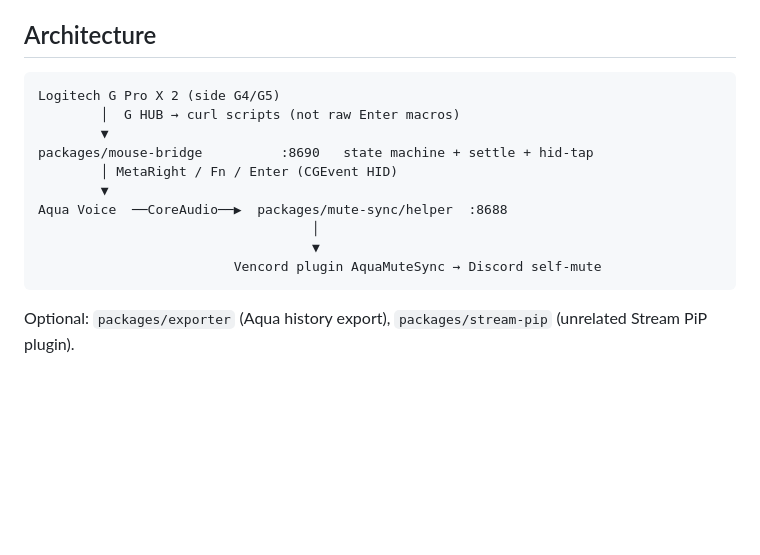
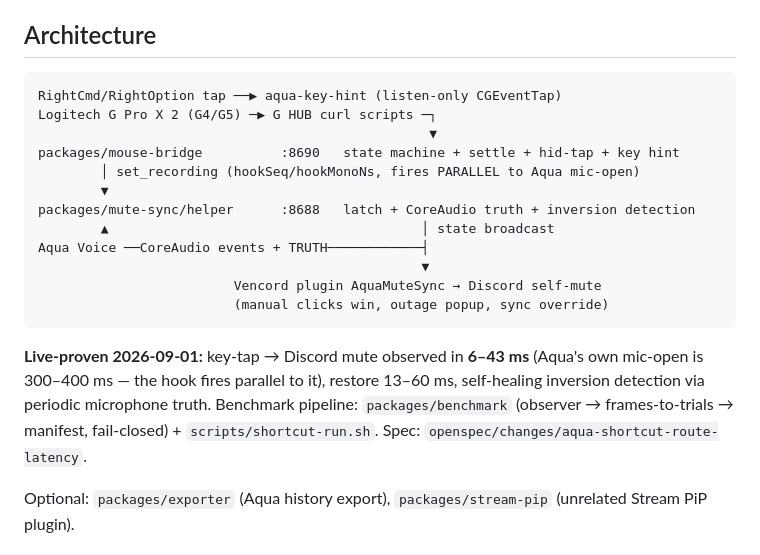
Before and after one commit to Martin-Hausleitner/aqua-logitech-discord, a Markdown page: README.md, the part around the change. GitHub-like rendering; blank space fills up the shorter version.

Commit message:
docs: current architecture + live-proven latency numbers in README
Co-Authored-By: Claude Fable 5 <noreply@anthropic.com>
Claude-Session: https://claude.ai/code/session_013MNgeYopsAwGekk9dHi87j

````diff
--- a/README.md
+++ b/README.md
@@ -7,17 +7,26 @@ Deutsch / English OK. Ehrlicher Status unten.
 ## Architecture
 
 ```text
-Logitech G Pro X 2 (side G4/G5)
-        │  G HUB → curl scripts (not raw Enter macros)
+RightCmd/RightOption tap ──▶ aqua-key-hint (listen-only CGEventTap)
+Logitech G Pro X 2 (G4/G5) ─▶ G HUB curl scripts ─┐
+                                                  ▼
+packages/mouse-bridge          :8690   state machine + settle + hid-tap + key hint
+        │ set_recording (hookSeq/hookMonoNs, fires PARALLEL to Aqua mic-open)
         ▼
-packages/mouse-bridge          :8690   state machine + settle + hid-tap
-        │ MetaRight / Fn / Enter (CGEvent HID)
-        ▼
-Aqua Voice  ──CoreAudio──▶  packages/mute-sync/helper  :8688
-                                   │
-                                   ▼
+packages/mute-sync/helper      :8688   latch + CoreAudio truth + inversion detection
+        ▲                                        │ state broadcast
+Aqua Voice ──CoreAudio events + TRUTH────────────┤
+                                                 ▼
                          Vencord plugin AquaMuteSync → Discord self-mute
+                         (manual clicks win, outage popup, sync override)
 ```
+
+**Live-proven 2026-09-01:** key-tap → Discord mute observed in **6–43 ms**
+(Aqua's own mic-open is 300–400 ms — the hook fires parallel to it), restore
+13–60 ms, self-healing inversion detection via periodic microphone truth.
+Benchmark pipeline: `packages/benchmark` (observer → frames-to-trials →
+manifest, fail-closed) + `scripts/shortcut-run.sh`. Spec:
+`openspec/changes/aqua-shortcut-route-latency`.
 
 Optional: `packages/exporter` (Aqua history export), `packages/stream-pip` (unrelated Stream PiP plugin).
 
````
